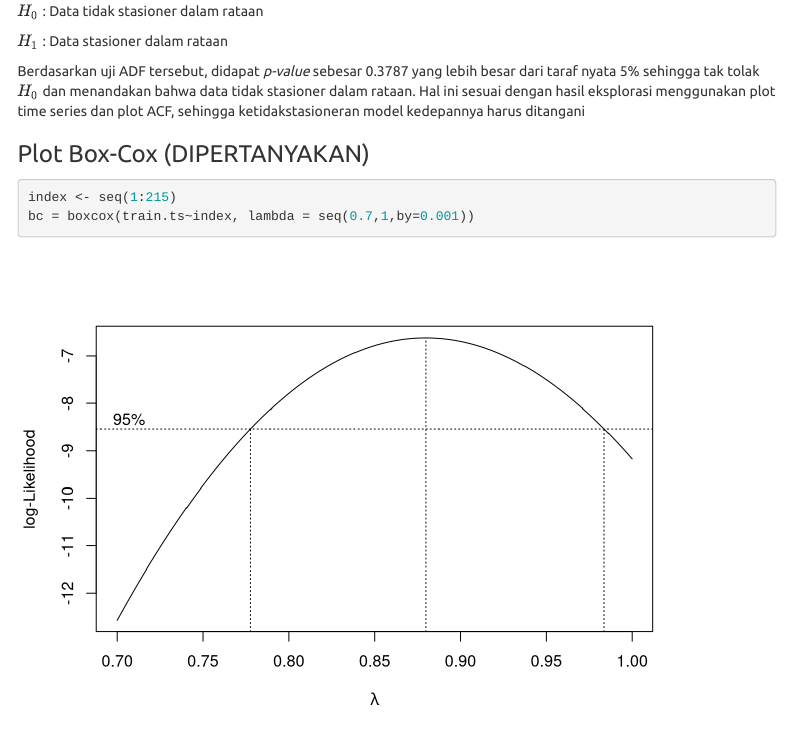
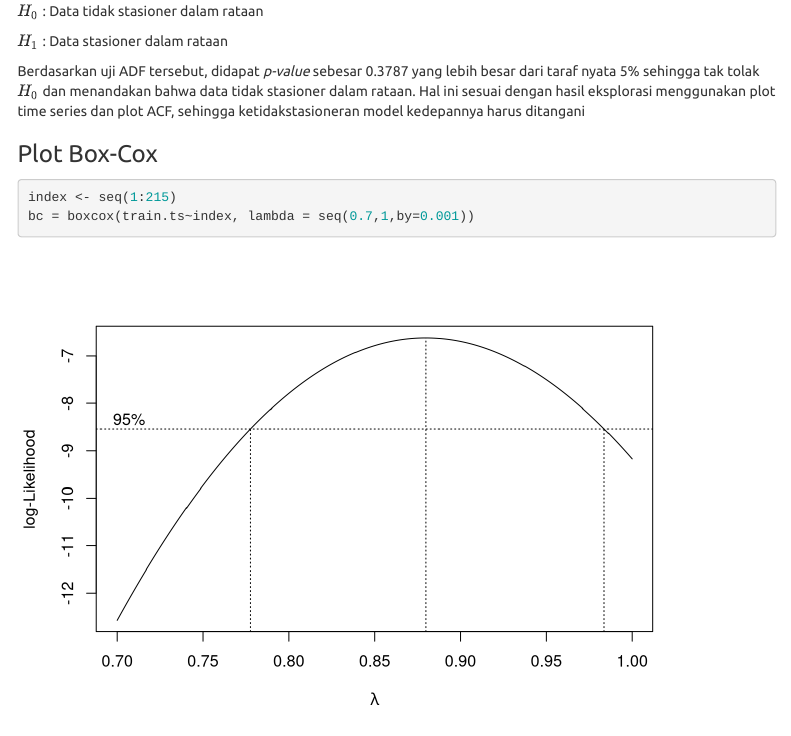
Before and after one commit to mhdrfajar/mpdw, an R Markdown document (Pertemuan 7/Tugas 7.Rmd): the page in a window 1100 px wide, from 4240 px down. Rendered offline with R 4.5, knitr and Pandoc, with nearby package versions; menus at the side of the page are left out.

Commit message:
Change typo box-cox

````diff
--- a/Pertemuan 7/Tugas 7.Rmd
+++ b/Pertemuan 7/Tugas 7.Rmd
@@ -90,7 +90,7 @@ $H_1$ : Data stasioner dalam rataan
 
 Berdasarkan uji ADF tersebut, didapat *p-value* sebesar 0.3787 yang lebih besar dari taraf nyata 5% sehingga tak tolak $H_0$ dan menandakan bahwa data tidak stasioner dalam rataan. Hal ini sesuai dengan hasil eksplorasi menggunakan plot time series dan plot ACF, sehingga ketidakstasioneran model kedepannya harus ditangani
 
-### Plot Box-Cox (DIPERTANYAKAN)
+### Plot Box-Cox
 
 ```{r}
 index <- seq(1:215)
````
